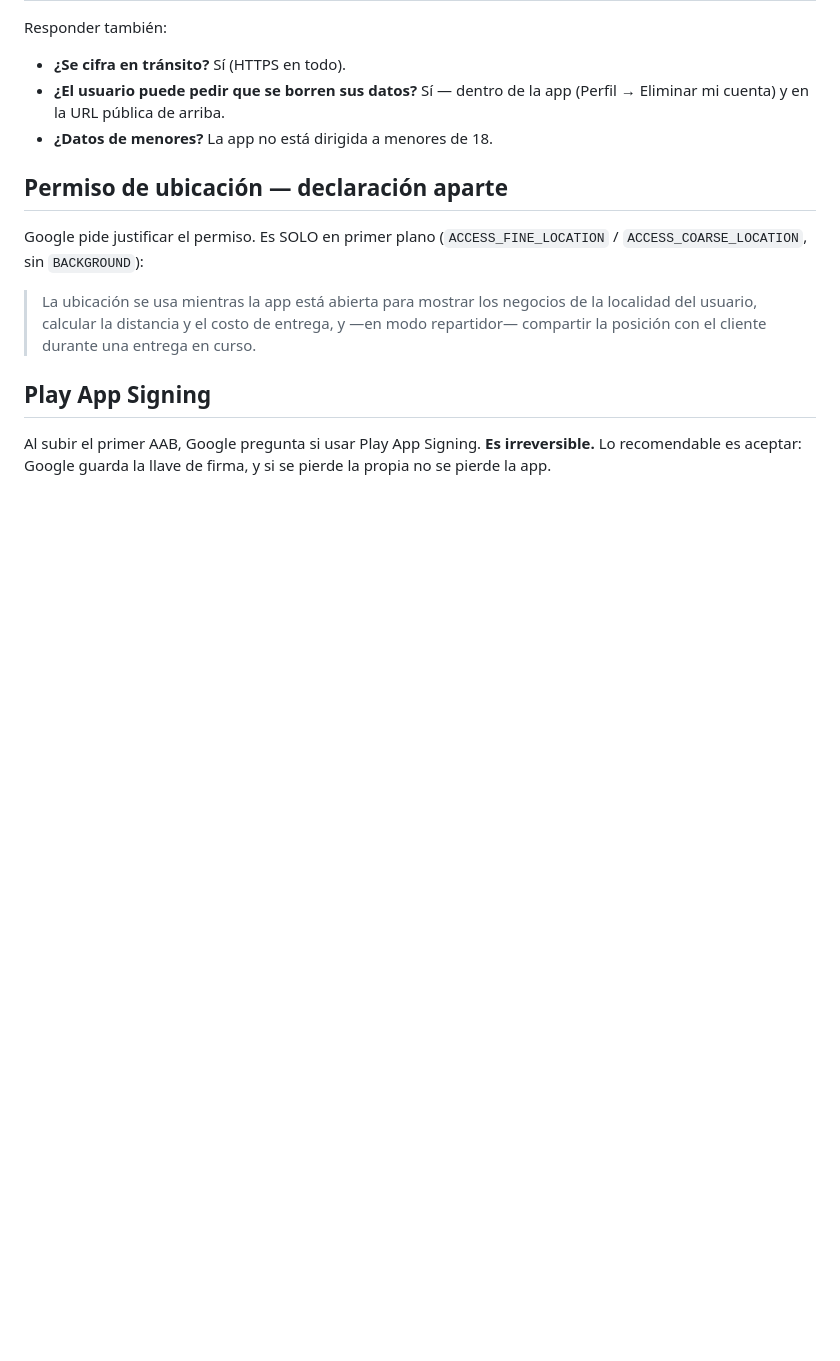
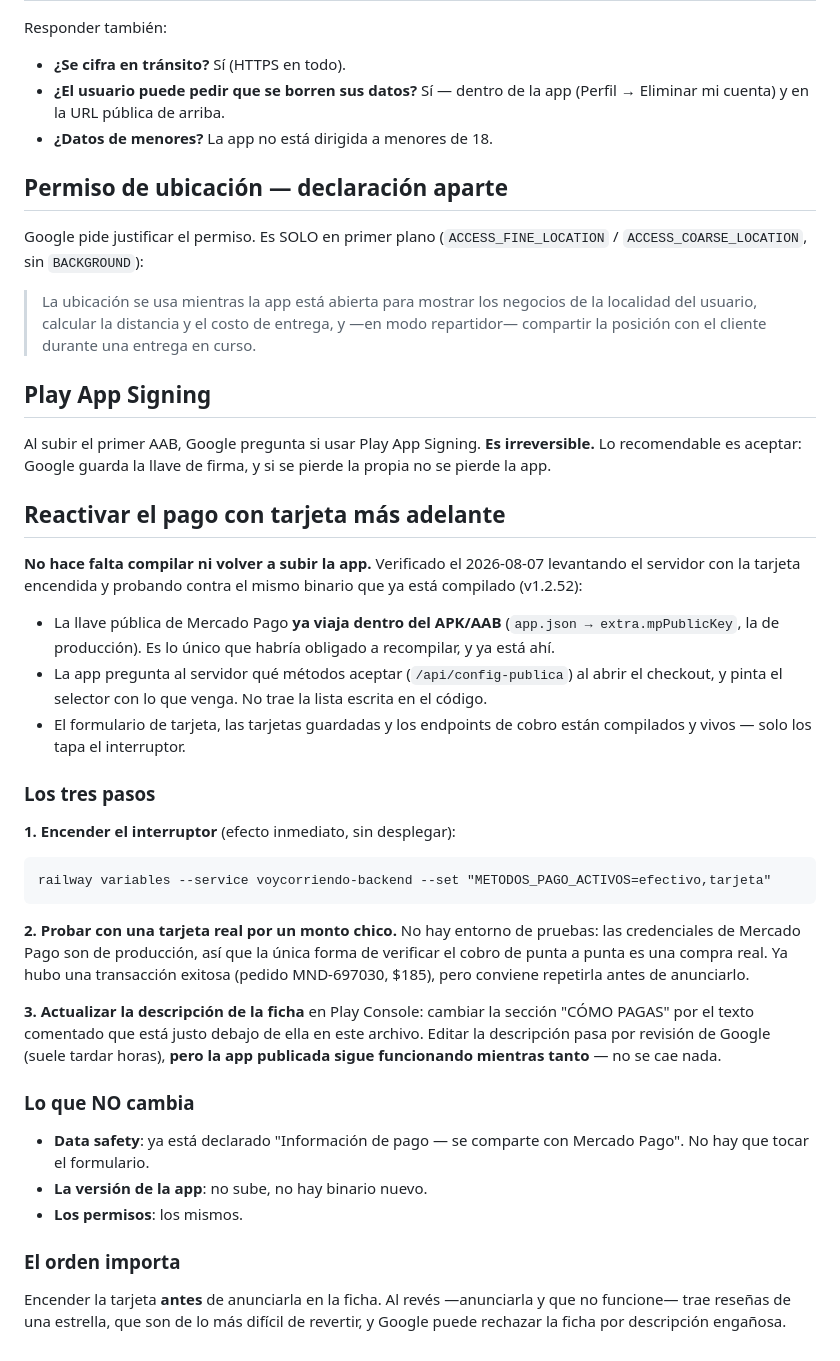
Before and after one commit to edwinluengas/voycorriendo-app, a Markdown page: tienda/ficha-google-play.md, the part around the change. Drawn GitHub-style; blank space fills up the shorter version.

Commit message:
docs: reactivar la tarjeta no exige recompilar ni volver a subir la app
Duda del dueño: si más adelante se enciende el pago con tarjeta, ¿hay que
repetir todo el proceso de Google Play?

No. Verificado levantando el servidor con METODOS_PAGO_ACTIVOS="efectivo,
tarjeta" y probando contra el MISMO binario ya compilado (v1.2.52): el
servidor acepta el pedido con tarjeta, deja el pago pendiente, y los
endpoints de cobro y de tarjetas guardadas responden. Producción quedó
intacta en solo-efectivo.

La razón de fondo es que lo único que habría obligado a recompilar —la llave
pública de Mercado Pago— ya viaja dentro del binario (app.json → extra), y
la app pregunta al servidor qué métodos aceptar en vez de traer la lista
escrita en el código.

Queda documentado el procedimiento (una variable de Railway, una compra real
de prueba, y editar la descripción de la ficha), qué NO cambia (Data safety,
versión, permisos) y por qué el orden importa: encender primero, anunciar
después.

Co-Authored-By: Claude Opus 5 <noreply@anthropic.com>

````diff
--- a/tienda/ficha-google-play.md
+++ b/tienda/ficha-google-play.md
@@ -172,3 +172,51 @@ Google pide justificar el permiso. Es SOLO en primer plano
 Al subir el primer AAB, Google pregunta si usar Play App Signing. **Es
 irreversible.** Lo recomendable es aceptar: Google guarda la llave de firma,
 y si se pierde la propia no se pierde la app.
+
+
+## Reactivar el pago con tarjeta más adelante
+
+**No hace falta compilar ni volver a subir la app.** Verificado el 2026-08-07
+levantando el servidor con la tarjeta encendida y probando contra el mismo
+binario que ya está compilado (v1.2.52):
+
+- La llave pública de Mercado Pago **ya viaja dentro del APK/AAB**
+  (`app.json → extra.mpPublicKey`, la de producción). Es lo único que
+  habría obligado a recompilar, y ya está ahí.
+- La app pregunta al servidor qué métodos aceptar (`/api/config-publica`) al
+  abrir el checkout, y pinta el selector con lo que venga. No trae la lista
+  escrita en el código.
+- El formulario de tarjeta, las tarjetas guardadas y los endpoints de cobro
+  están compilados y vivos — solo los tapa el interruptor.
+
+### Los tres pasos
+
+**1. Encender el interruptor** (efecto inmediato, sin desplegar):
+```
+railway variables --service voycorriendo-backend --set "METODOS_PAGO_ACTIVOS=efectivo,tarjeta"
+```
+
+**2. Probar con una tarjeta real por un monto chico.** No hay entorno de
+pruebas: las credenciales de Mercado Pago son de producción, así que la única
+forma de verificar el cobro de punta a punta es una compra real. Ya hubo una
+transacción exitosa (pedido MND-697030, $185), pero conviene repetirla antes
+de anunciarlo.
+
+**3. Actualizar la descripción de la ficha** en Play Console: cambiar la
+sección "CÓMO PAGAS" por el texto comentado que está justo debajo de ella en
+este archivo. Editar la descripción pasa por revisión de Google (suele tardar
+horas), **pero la app publicada sigue funcionando mientras tanto** — no se
+cae nada.
+
+### Lo que NO cambia
+
+- **Data safety**: ya está declarado "Información de pago — se comparte con
+  Mercado Pago". No hay que tocar el formulario.
+- **La versión de la app**: no sube, no hay binario nuevo.
+- **Los permisos**: los mismos.
+
+### El orden importa
+
+Encender la tarjeta **antes** de anunciarla en la ficha. Al revés —anunciarla
+y que no funcione— trae reseñas de una estrella, que son de lo más difícil de
+revertir, y Google puede rechazar la ficha por descripción engañosa.
````
